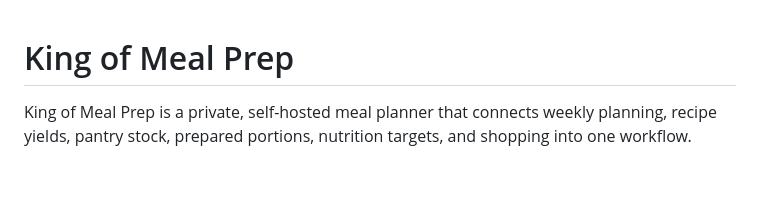
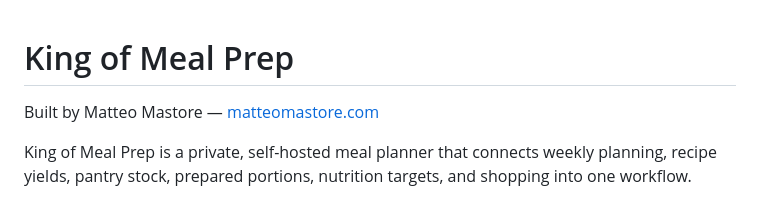
Before and after one commit to matteooxx/king-of-meal-prep, a Markdown page: README.md, the part around the change. Rendered like a GitHub page; blank space fills up the shorter version.

Commit message:
docs: link the author's site from the readme
The project pages had no path back to matteomastore.com, which is where the work is described in context.

```diff
--- a/README.md
+++ b/README.md
@@ -1,4 +1,6 @@
 # King of Meal Prep
+
+Built by Matteo Mastore — [matteomastore.com](https://matteomastore.com)
 
 King of Meal Prep is a private, self-hosted meal planner that connects weekly
 planning, recipe yields, pantry stock, prepared portions, nutrition targets,
```
